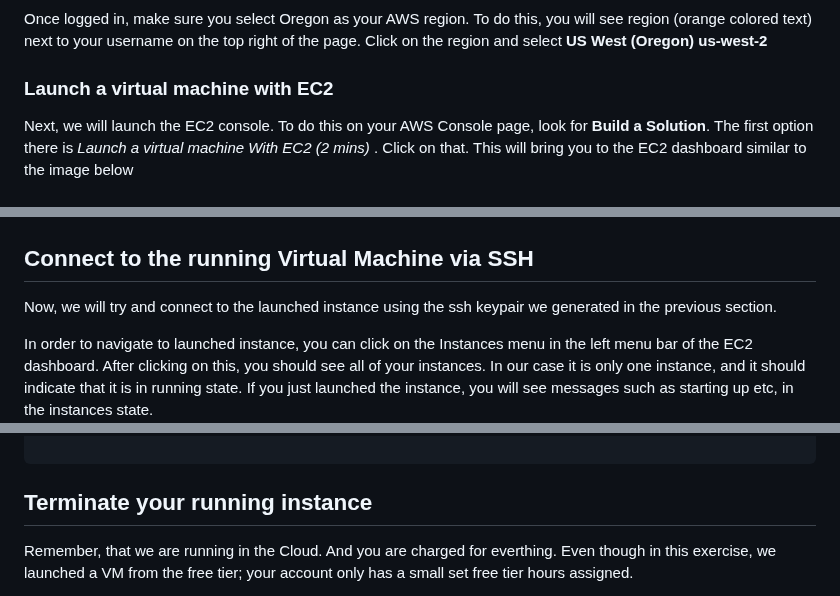
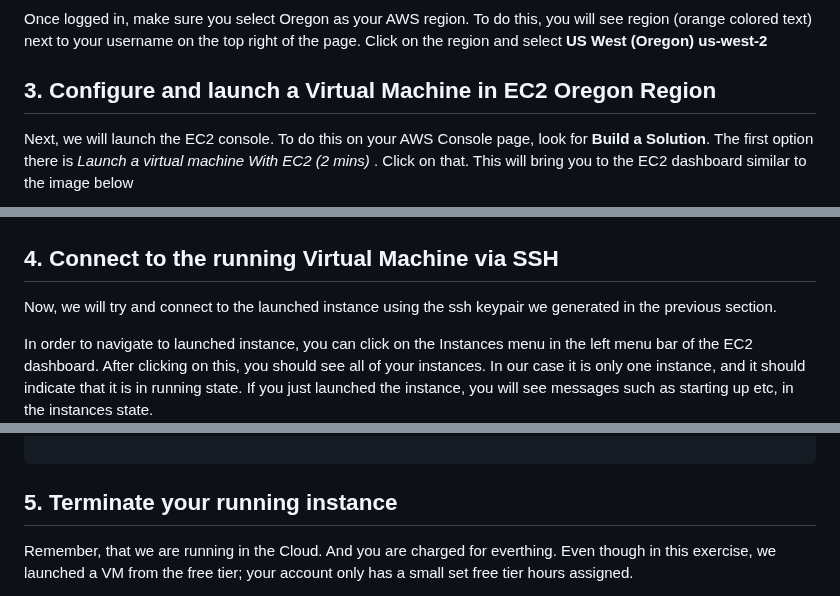
Before and after one commit to ci-compass/cicf, a Markdown page: week6/README.md, 3 parts joined by grey strips. GitHub-like rendering.

````diff
--- a/week6/README.md
+++ b/week6/README.md
@@ -53,7 +63,7 @@ To do this, you will see region (orange colored text) next to your
 username on the top right of the page. Click on the region and select
 **US West (Oregon) us-west-2**
 
-### Launch a virtual machine with EC2
+## 3. Configure and launch a Virtual Machine in EC2 Oregon Region
 
 Next, we will launch the EC2 console. To do this on your AWS
 Console page, look for **Build a Solution**. The first option there is
@@ -182,7 +192,7 @@ you should see a message like shown below
 
 ![EC2 Launch an Instance: Summary](./images/aws-ec2-launchedinstance.png)
 
-## Connect to the running Virtual Machine via SSH
+## 4. Connect to the running Virtual Machine via SSH
 
 Now, we will try and connect to the launched instance using the
 ssh keypair we generated in the previous section.
@@ -232,7 +242,7 @@ $  ssh -i ~/.ec2/vahi-cicf.pem ec2-user@ec2-35-89-250-152.us-west-2.compute.amaz
 
 ```
 
-## Terminate your running instance
+## 5. Terminate your running instance
 
 Remember, that we are running in the Cloud. And you are charged for everthing.
 Even though in this exercise, we launched a VM from the free tier; your account
````
Also changed, not shown: other parts of week6/README.md (+28 -13 lines).
